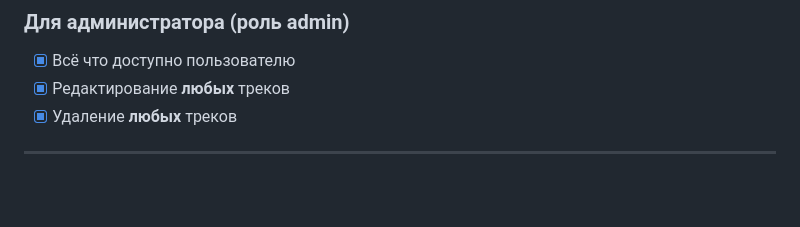
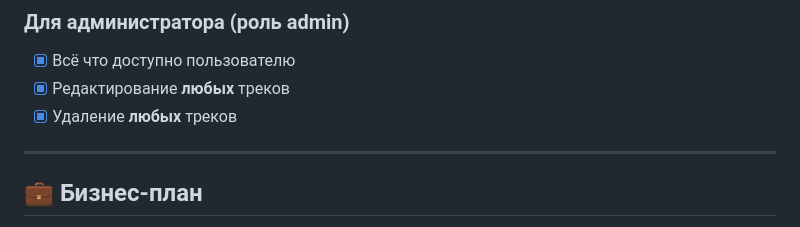
Before and after one commit to Darkprincent/Gen-Sound, a Markdown page: README.md, the part around one of its changes. GitHub-like rendering; blank space fills up the shorter version.

```diff
--- a/README.md
+++ b/README.md
@@ -41,4 +41,5 @@ markdown
 
 ---
 
+## 💼 Бизнес-план
 
```
Also changed, not shown: other parts of README.md (+3 -0 lines).
